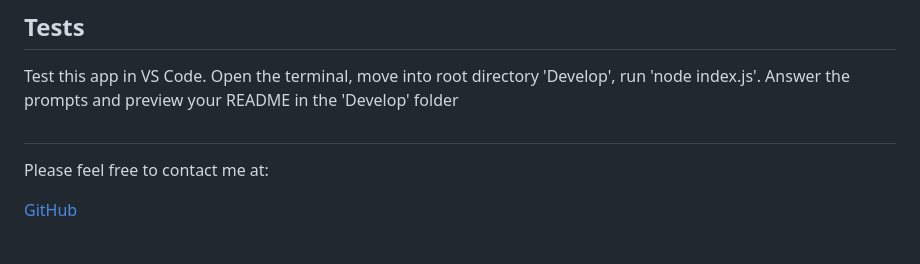
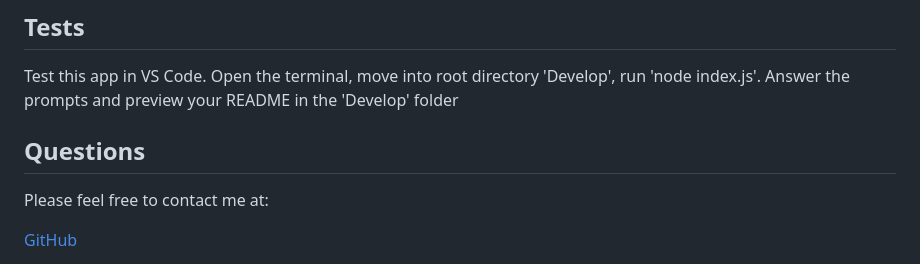
Before and after one commit to jakewalter080/README-Generator, a Markdown page: README.md, the part around the change. Rendered like a GitHub page.

Commit message:
Final Touches on README

```diff
--- a/README.md
+++ b/README.md
@@ -73,7 +73,7 @@ Thank you for your interest, if you would like to contribute reach out to me via
 
 Test this app in VS Code. Open the terminal, move into root directory 'Develop', run 'node index.js'. Answer the prompts and preview your README in the 'Develop' folder
 
-##
+## Questions
 
 Please feel free to contact me at:
 
```
